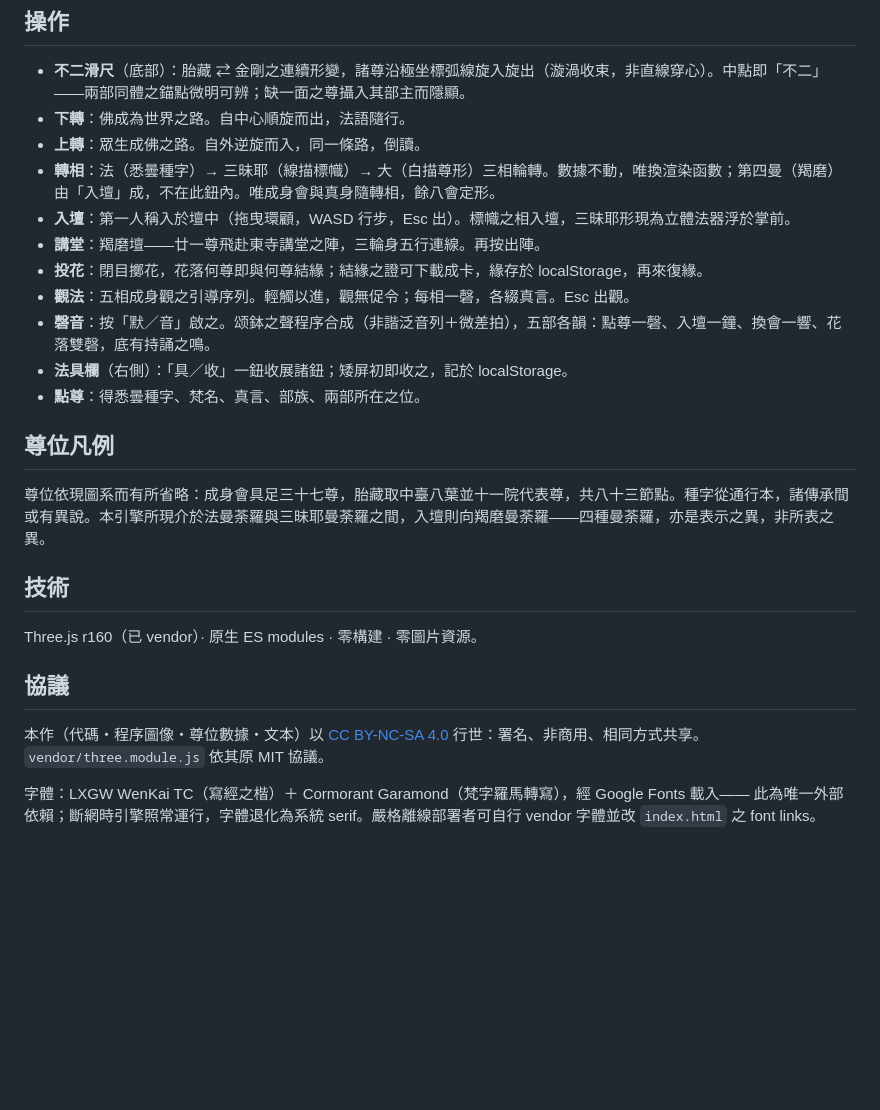
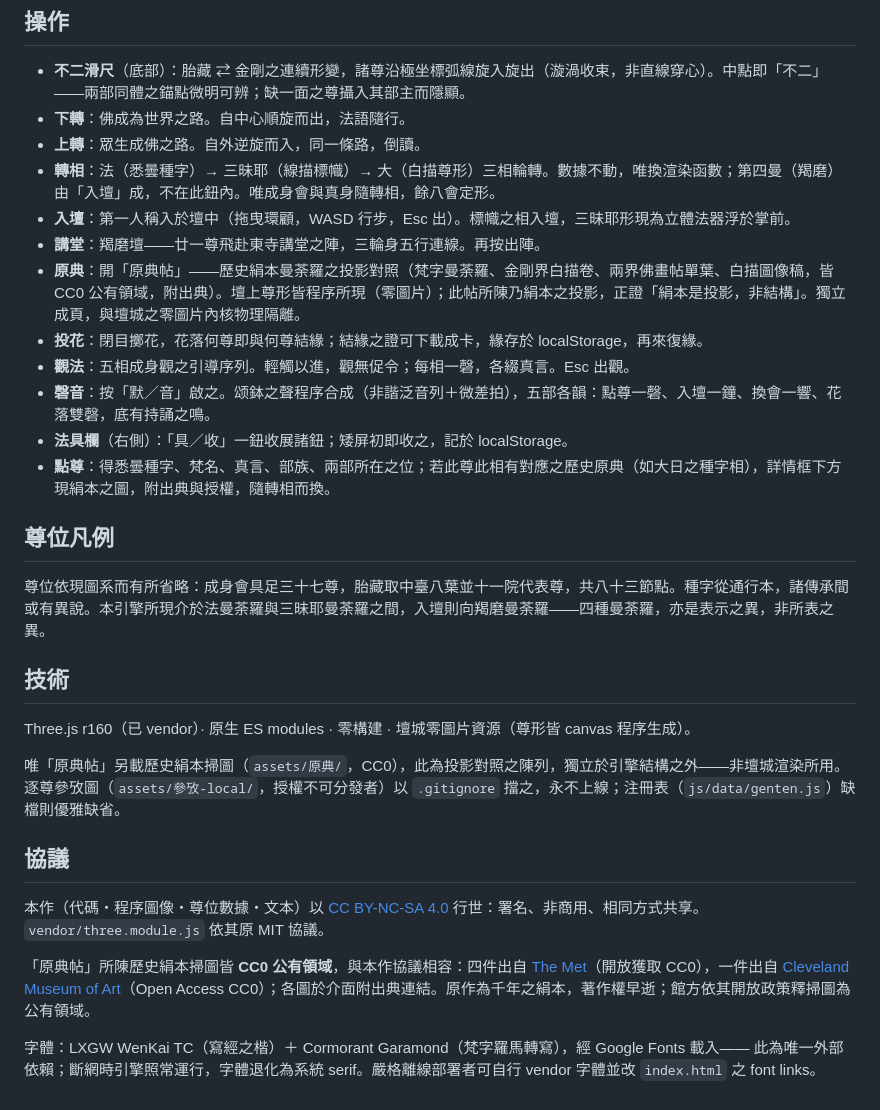
Before and after one commit to Hosuke/mandala, a Markdown page: README.md, the part around the change. Drawn GitHub-style; blank space fills up the shorter version.

```diff
--- a/README.md
+++ b/README.md
@@ -40,11 +40,12 @@ open http://localhost:8000
 - **轉相**：法（悉曇種字）→ 三昧耶（線描標幟）→ 大（白描尊形）三相輪轉。數據不動，唯換渲染函數；第四曼（羯磨）由「入壇」成，不在此鈕內。唯成身會與真身隨轉相，餘八會定形。
 - **入壇**：第一人稱入於壇中（拖曳環顧，WASD 行步，Esc 出）。標幟之相入壇，三昧耶形現為立體法器浮於掌前。
 - **講堂**：羯磨壇——廿一尊飛赴東寺講堂之陣，三輪身五行連線。再按出陣。
+- **原典**：開「原典帖」——歷史絹本曼荼羅之投影對照（梵字曼荼羅、金剛界白描卷、兩界佛畫帖單葉、白描圖像稿，皆 CC0 公有領域，附出典）。壇上尊形皆程序所現（零圖片）；此帖所陳乃絹本之投影，正證「絹本是投影，非結構」。獨立成頁，與壇城之零圖片內核物理隔離。
 - **投花**：閉目擲花，花落何尊即與何尊結緣；結緣之證可下載成卡，緣存於 localStorage，再來復緣。
 - **觀法**：五相成身觀之引導序列。輕觸以進，觀無促令；每相一磬，各綴真言。Esc 出觀。
 - **磬音**：按「默／音」啟之。颂鉢之聲程序合成（非諧泛音列＋微差拍），五部各韻：點尊一磬、入壇一鐘、換會一響、花落雙磬，底有持誦之鳴。
 - **法具欄**（右側）：「具／收」一鈕收展諸鈕；矮屏初即收之，記於 localStorage。
-- **點尊**：得悉曇種字、梵名、真言、部族、兩部所在之位。
+- **點尊**：得悉曇種字、梵名、真言、部族、兩部所在之位；若此尊此相有對應之歷史原典（如大日之種字相），詳情框下方現絹本之圖，附出典與授權，隨轉相而換。
 
 ## 尊位凡例
 
@@ -52,11 +53,15 @@ open http://localhost:8000
 
 ## 技術
 
-Three.js r160（已 vendor）· 原生 ES modules · 零構建 · 零圖片資源。
+Three.js r160（已 vendor）· 原生 ES modules · 零構建 · 壇城零圖片資源（尊形皆 canvas 程序生成）。
+
+唯「原典帖」另載歷史絹本掃圖（`assets/原典/`，CC0），此為投影對照之陳列，獨立於引擎結構之外——非壇城渲染所用。逐尊參攷圖（`assets/參攷-local/`，授權不可分發者）以 `.gitignore` 擋之，永不上線；注冊表（`js/data/genten.js`）缺檔則優雅缺省。
 
 ## 協議
 
 本作（代碼・程序圖像・尊位數據・文本）以 [CC BY-NC-SA 4.0](https://creativecommons.org/licenses/by-nc-sa/4.0/) 行世：署名、非商用、相同方式共享。`vendor/three.module.js` 依其原 MIT 協議。
 
+「原典帖」所陳歷史絹本掃圖皆 **CC0 公有領域**，與本作協議相容：四件出自 [The Met](https://www.metmuseum.org/)（開放獲取 CC0），一件出自 [Cleveland Museum of Art](https://www.clevelandart.org/)（Open Access CC0）；各圖於介面附出典連結。原作為千年之絹本，著作權早逝；館方依其開放政策釋掃圖為公有領域。
+
 字體：LXGW WenKai TC（寫經之楷）＋ Cormorant Garamond（梵字羅馬轉寫），經 Google Fonts 載入——
 此為唯一外部依賴；斷網時引擎照常運行，字體退化為系統 serif。嚴格離線部署者可自行 vendor 字體並改 `index.html` 之 font links。
```
Also changed, not shown: docs/法義講義.md (+12 -0 lines).
